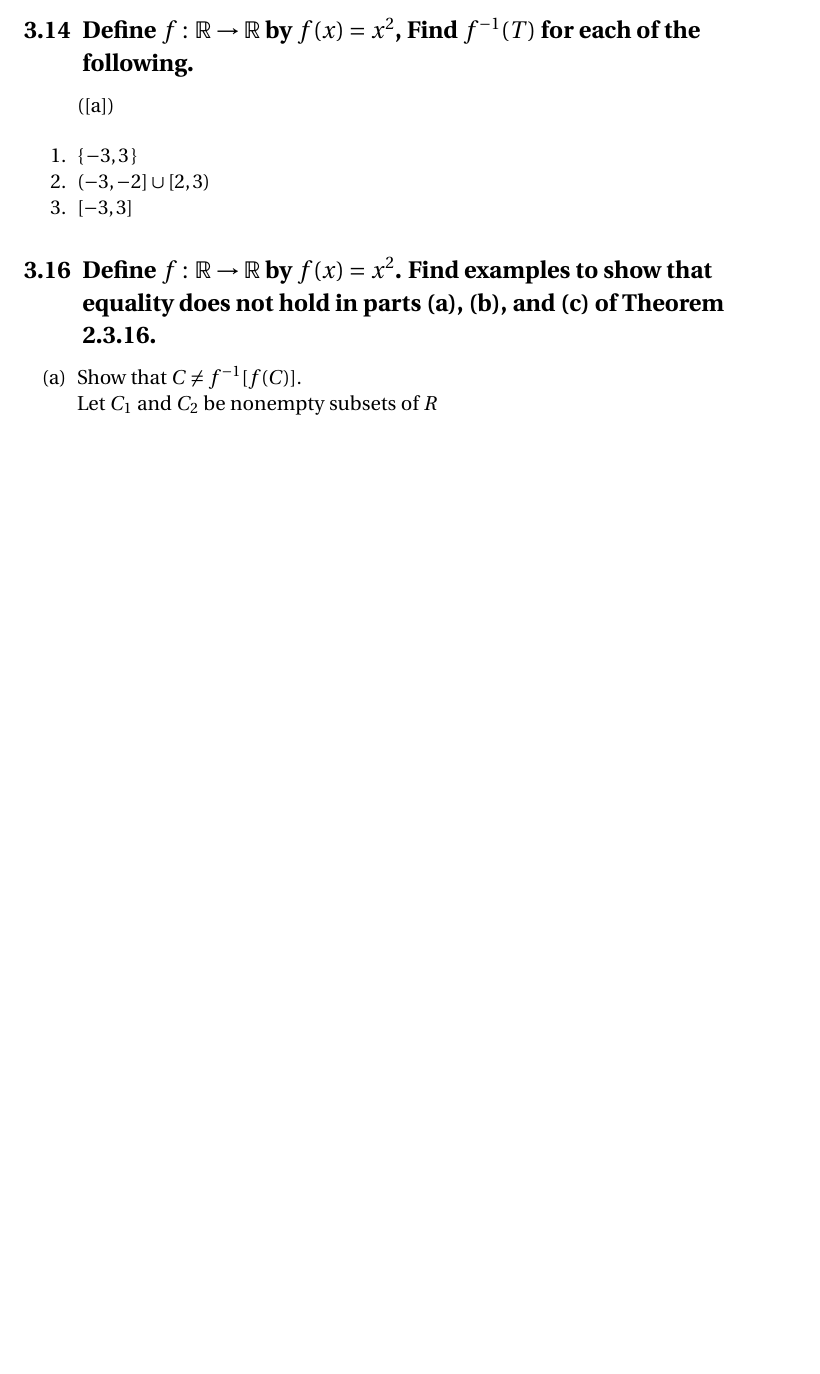
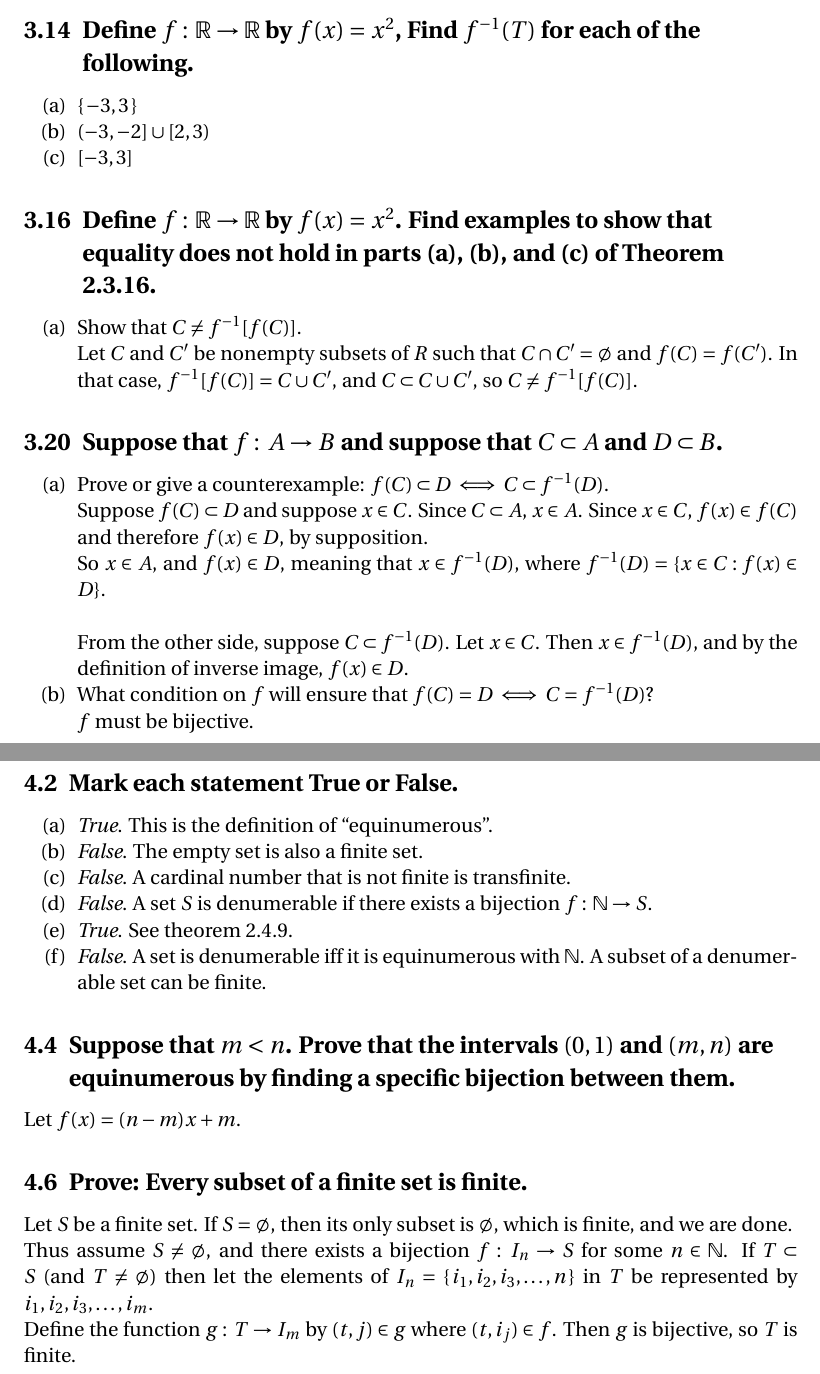
Before and after one commit to lorarjohns/analysis, a LaTeX document (lay/ch2/sets_and_functions.tex): part of page 9 of 9 before the commit and two parts of pages 9 and 10 of 10 after it, the two joined at a grey line, cut so that both start at the same text, the shorter picture padded with empty space. Compiled offline with pdfLaTeX.

```diff
--- a/lay/ch2/sets_and_functions.tex
+++ b/lay/ch2/sets_and_functions.tex
@@ -360,17 +359,60 @@
 \end{equation}
 \end{enumerate}
 \nsubsection{14}{Define $f: \, \mathbb{R} \rightarrow \mathbb{R}$ by $f(x) = x^2$, Find $f^{-1}(T)$ for each of the following.}
-\begin{enumerate}([a])
+\begin{enumerate}[(a)]
 \item $\set{-3, 3}$
 \item $(-3, -2] \cup [2, 3)$
 \item $[-3, 3]$
 \end{enumerate}
 
+
 \nsubsection{16}{Define $f: \, \mathbb{R}\rightarrow\mathbb{R}$ by $f(x) = x^2$. Find examples to show that equality does not hold in parts (a), (b), and (c) of Theorem 2.3.16.}
 \begin{enumerate}[(a)]
 \item Show that $C \neq f^{-1}[f(C)]$. \\
-Let $C_1$  and $C_2$ be nonempty subsets of $R$
+Let $C$  and $C'$ be nonempty subsets of $R$ such that $C \cap C' = \emptyset$ and $f(C) = f(C')$. In that case, $f^{-1}[f(C)] = C \cup C'$, and $C \subset C \cup C'$, so $C \neq f^{-1}[f(C)]$.
 
 \end{enumerate}
-%\nsubsection{20}
+
+\nsubsection{20}{Suppose that $f: \, A\rightarrow B$ and suppose that $C \subset A$ and $D \subset B$.}
+\begin{enumerate}[(a)]
+\item Prove or give a counterexample: $f(C) \subset D \iff C \subset f^{-1}(D)$. \\
+Suppose $f(C) \subset D$ and suppose $x \in C$. Since $C \subset A$, $x \in A$. Since $x \in C$, $f(x) \in f(C)$ and therefore $f(x) \in D$, by supposition. \\
+So $x \in A$, and $f(x) \in D$, meaning that $x \in f^{-1}(D)$, where $f^{-1}(D) = \{x \in C: f(x) \in D\}$. \\
+
+From the other side, suppose $C \subset f^{-1}(D)$. Let $x \in C$. Then $x \in f^{-1}(D)$, and by the definition of inverse image, $f(x) \in D$.
+\item What condition on $f$ will ensure that $f(C) = D \iff C = f^{-1}(D)$? \\
+$f$ must be bijective.
+
+\end{enumerate}
+\section{Section 4}
+
+%2.4 #2, 4, 6, 12, 16, 18, 20, 22 (8 problems)
+\nsubsection{2}{Mark each statement True or False.}
+\begin{enumerate}[(a)]
+\item \emph{True}. This is the definition of ``equinumerous''.
+\item \emph{False}. The empty set is also a finite set.
+\item \emph{False}. A cardinal number that is not finite is transfinite.
+\item \emph{False}. A set $S$ is denumerable if there exists a bijection $f: \, \mathbb{N}\rightarrow S$.
+\item \emph{True}. See theorem 2.4.9.
+\item \emph{False}. A set is denumerable iff it is equinumerous with $\mathbb{N}$. A subset of a denumerable set can be finite.
+\end{enumerate}
+
+\nsubsection{4}{Suppose that $m < n$. Prove that the intervals $(0,1)$ and $(m,n)$ are equinumerous by finding a specific bijection between them.}
+Let $f(x)=(n-m)x + m$.
+
+\nsubsection{6}{Prove: Every subset of a finite set is finite.}
+Let $S$ be a finite set. If $S = \emptyset$, then its only subset is $\emptyset$, which is finite, and we are done. \\
+Thus assume $S \neq \emptyset$, and there exists a bijection $f: \, I_n \rightarrow S$ for some $n \in \mathbb{N}$. If $T \subset S$ (and $T \neq \emptyset$) then let the elements of $I_n = \set{i_1, i_2, i_3, \ldots, n}$  in $T$ be represented by $i_1, i_2, i_3, \ldots, i_m$. \\
+Define the function $g: \, T \rightarrow I_m$ by $(t, j) \in g$ where $(t, i_j) \in f$. Then $g$ is bijective, so $T$ is finite.
+
+%\nsubsection{12}{Prove: Every infinite set is equinumerous with a proper subset of itself.}
+%Suppose $S$ is an infinite set and suppose $T$ is a denumerable subset of $S$.
+
+%Define $f$ as an injection $f: \, T \rightarrow T$ such that $f(T) \neq T$.
+
+%Therefore, $T$ is equinumerous with $S$.
+%\nsubsection{16}{Determine whether each of the following is True or False.}
+%\nsubsection{18}{S}
+%\nsubsection{20}{}
+%\nsubsection{22}{}
 \end{document}
```
Also changed, not shown: lay/ch2/sets_and_functions.pdf, lay/ch2/sets_and_functions.tex (1 more changed lines).
